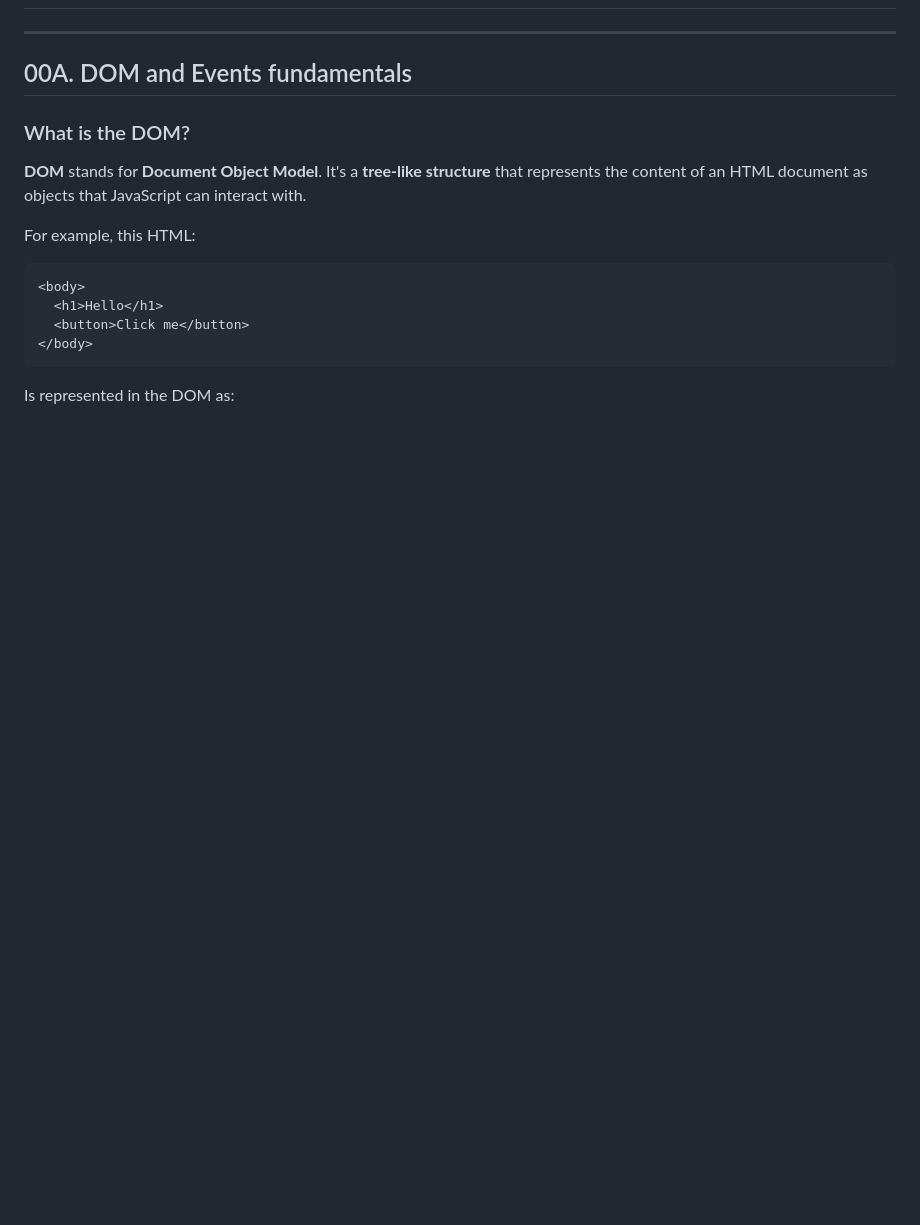
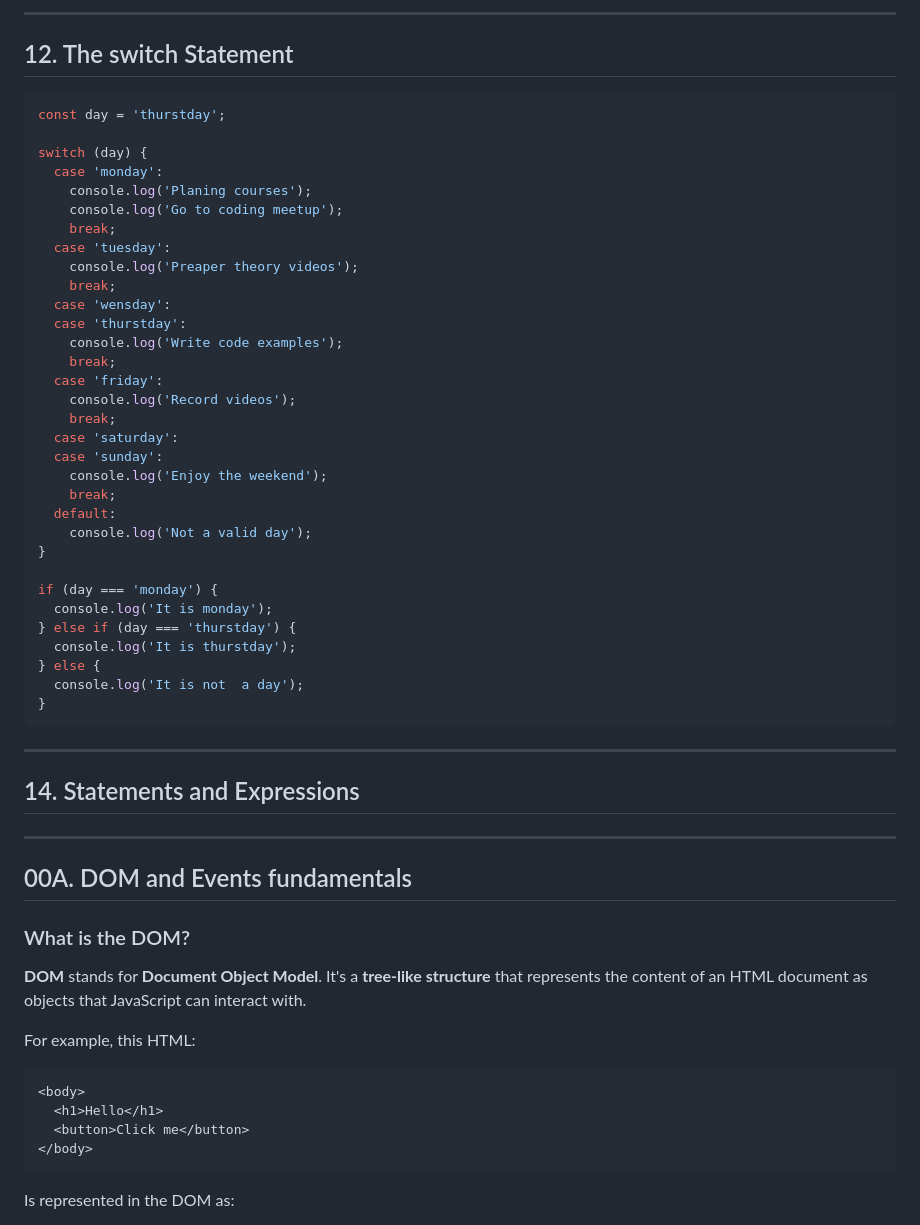
Before and after one commit to Kostadin-Krastev/Study, a Markdown page: JavaScript/lectures-JavaScript.md, the part around one of its changes. GitHub-like rendering; blank space fills up the shorter version.

````diff
--- a/JavaScript/lectures-JavaScript.md
+++ b/JavaScript/lectures-JavaScript.md
@@ -678,3 +753,46 @@ Most basic logical operators are:
+---
+
+## 12. The switch Statement
+
+```javascript
+const day = 'thurstday';
+
+switch (day) {
+  case 'monday':
+    console.log('Planing courses');
+    console.log('Go to coding meetup');
+    break;
+  case 'tuesday':
+    console.log('Preaper theory videos');
+    break;
+  case 'wensday':
+  case 'thurstday':
+    console.log('Write code examples');
+    break;
+  case 'friday':
+    console.log('Record videos');
+    break;
+  case 'saturday':
+  case 'sunday':
+    console.log('Enjoy the weekend');
+    break;
+  default:
+    console.log('Not a valid day');
+}
+
+if (day === 'monday') {
+  console.log('It is monday');
+} else if (day === 'thurstday') {
+  console.log('It is thurstday');
+} else {
+  console.log('It is not  a day');
+}
+```
+
+---
+
+## 14. Statements and Expressions
+
 ---
 
 ## 00A. DOM and Events fundamentals
````
Also changed, not shown: other parts of JavaScript/lectures-JavaScript.md (+75 -0 lines).
